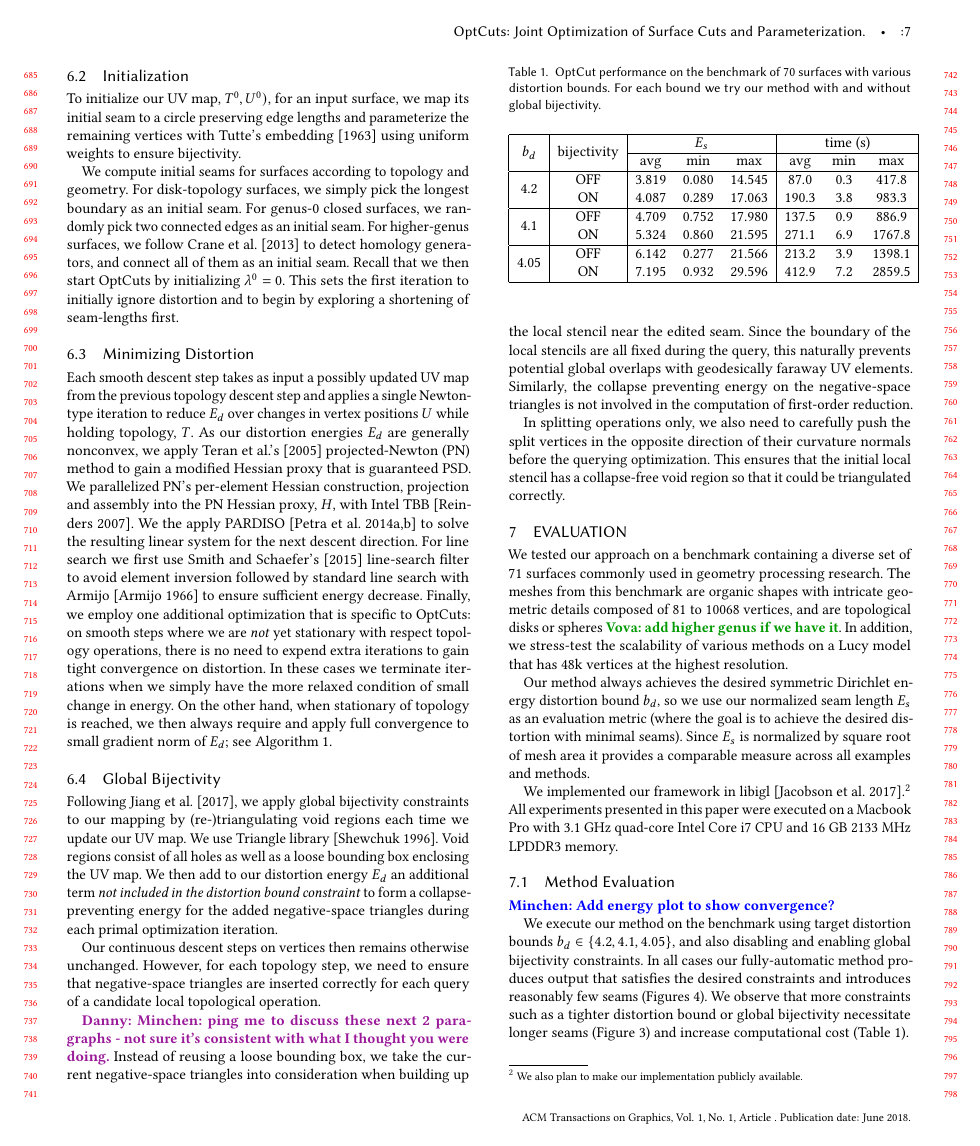
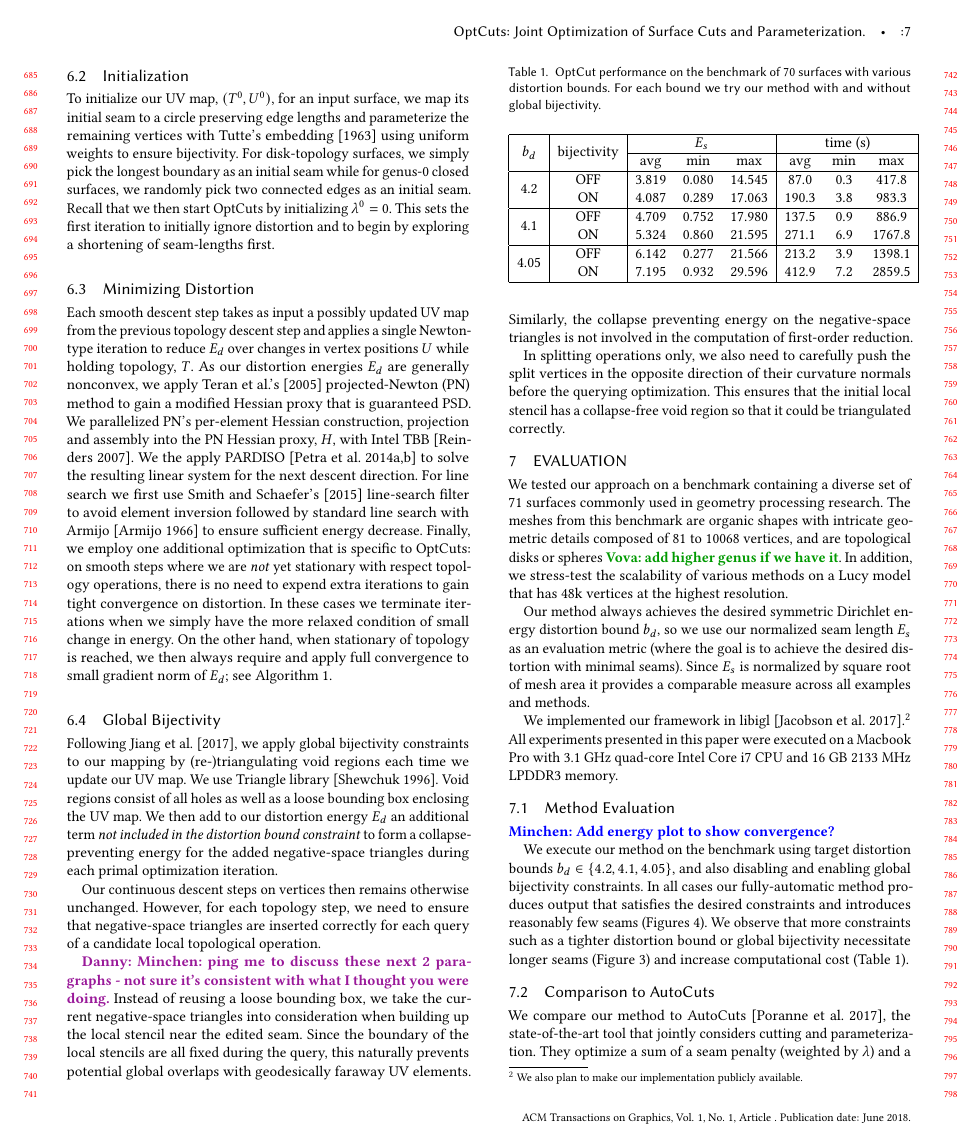
Before and after one commit to liminchen/OptCuts, a LaTeX paper (paper/OptCuts.tex, which reads paper/implementation.tex): page 7 of 13 before the commit and page 7 of 12 after it. Compiled offline with pdfLaTeX.

Commit message:
minor edits

```diff
--- a/paper/implementation.tex
+++ b/paper/implementation.tex
@@ -101,10 +101,12 @@ Of the $N$ examples computed with OptCuts in Section~\ref{sec:results} this cycl
 
 \subsection{Initialization}
 %\minchen{to $E_d$ stationary point}% huh?
-To initialize our UV map, $T^0,U^0)$, for an input surface, we map its initial seam to a circle preserving edge lengths and parameterize the remaining vertices with Tutte's embedding~\shortcite{tutte1963draw} using uniform weights to ensure bijectivity.
-
-We compute initial seams for surfaces according to topology and geometry. For disk-topology surfaces, we simply pick the longest boundary as an initial seam. For genus-0 closed surfaces, we randomly pick two connected edges as an initial seam. For higher-genus surfaces, we follow Crane et al.~\shortcite{Crane:2013:DGP} to detect homology generators, and connect all of them as an initial seam.
-%
+To initialize our UV map, $(T^0,U^0)$, for an input surface, we map its initial seam to a circle preserving edge lengths and parameterize the remaining vertices with Tutte's embedding~\shortcite{tutte1963draw} using uniform weights to ensure bijectivity.
+% Danny: we don't currently do higher genus yet - nothing stopping us but unless we get it in, in time the following needs to go and move to the future work section.
+%We compute initial seams for surfaces according to topology and geometry.
+For disk-topology surfaces, we simply pick the longest boundary as an initial seam while for genus-0 closed surfaces, we randomly pick two connected edges as an initial seam.
+%For higher-genus surfaces, we follow Crane et al.~\shortcite{Crane:2013:DGP} to detect homology generators, and connect all of them as an initial seam.
+%%
 Recall that we then start OptCuts by initializing $\lambda^0 = 0$. This sets the first iteration to initially ignore distortion and to begin by exploring a shortening of seam-lengths first.
 %From the initial UV map, we simply start the optimization by ignoring the distortion constraints with $\lambda$ set to $0$ and let our dual update to modify $\lambda$ according to the distortion of intermediate results.
 
```
Also changed, not shown: paper/implementation.tex (2 more changed lines).
